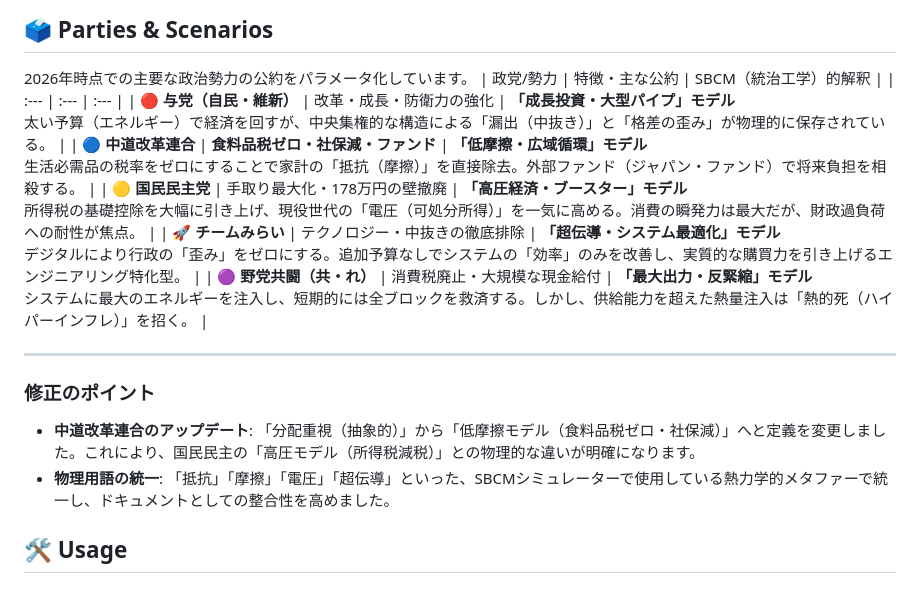
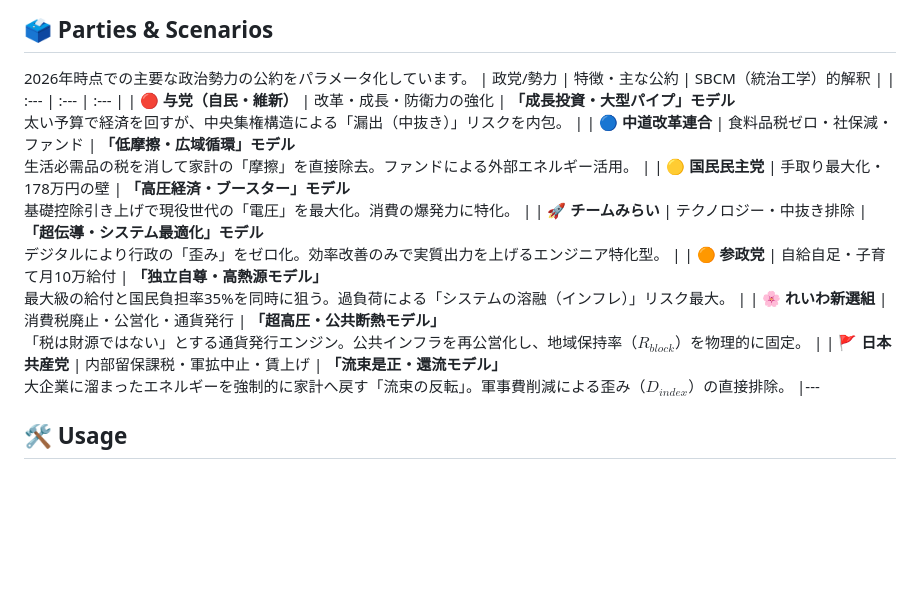
Before and after one commit to SBCM-Alliance/Political-party-matching-style-simulator, a Markdown page: README.md, the part around the change. Rendered like a GitHub page; blank space fills up the shorter version.

```diff
--- a/README.md
+++ b/README.md
@@ -45,17 +45,14 @@
 2026年時点での主要な政治勢力の公約をパラメータ化しています。
 | 政党/勢力 | 特徴・主な公約 | SBCM（統治工学）的解釈 |
 | :--- | :--- | :--- |
-| **🔴 与党（自民・維新）** | 改革・成長・防衛力の強化 | **「成長投資・大型パイプ」モデル**<br>太い予算（エネルギー）で経済を回すが、中央集権的な構造による「漏出（中抜き）」と「格差の歪み」が物理的に保存されている。 |
-| **🔵 中道改革連合** | **食料品税ゼロ・社保減・ファンド** | **「低摩擦・広域循環」モデル**<br>生活必需品の税率をゼロにすることで家計の「抵抗（摩擦）」を直接除去。外部ファンド（ジャパン・ファンド）で将来負担を相殺する。 |
-| **🟡 国民民主党** | 手取り最大化・178万円の壁撤廃 | **「高圧経済・ブースター」モデル**<br>所得税の基礎控除を大幅に引き上げ、現役世代の「電圧（可処分所得）」を一気に高める。消費の瞬発力は最大だが、財政過負荷への耐性が焦点。 |
-| **🚀 チームみらい** | テクノロジー・中抜きの徹底排除 | **「超伝導・システム最適化」モデル**<br>デジタルにより行政の「歪み」をゼロにする。追加予算なしでシステムの「効率」のみを改善し、実質的な購買力を引き上げるエンジニアリング特化型。 |
-| **🟣 野党共闘（共・れ）** | 消費税廃止・大規模な現金給付 | **「最大出力・反緊縮」モデル**<br>システムに最大のエネルギーを注入し、短期的には全ブロックを救済する。しかし、供給能力を超えた熱量注入は「熱的死（ハイパーインフレ）」を招く。 |
+| **🔴 与党（自民・維新）** | 改革・成長・防衛力の強化 | **「成長投資・大型パイプ」モデル**<br>太い予算で経済を回すが、中央集権構造による「漏出（中抜き）」リスクを内包。 |
+| **🔵 中道改革連合** | 食料品税ゼロ・社保減・ファンド | **「低摩擦・広域循環」モデル**<br>生活必需品の税を消して家計の「摩擦」を直接除去。ファンドによる外部エネルギー活用。 |
+| **🟡 国民民主党** | 手取り最大化・178万円の壁 | **「高圧経済・ブースター」モデル**<br>基礎控除引き上げで現役世代の「電圧」を最大化。消費の爆発力に特化。 |
+| **🚀 チームみらい** | テクノロジー・中抜き排除 | **「超伝導・システム最適化」モデル**<br>デジタルにより行政の「歪み」をゼロ化。効率改善のみで実質出力を上げるエンジニア特化型。 |
+| **🟠 参政党** | 自給自足・子育て月10万給付 | **「独立自尊・高熱源モデル」**<br>最大級の給付と国民負担率35%を同時に狙う。過負荷による「システムの溶融（インフレ）」リスク最大。 |
+| **🌸 れいわ新選組** | 消費税廃止・公営化・通貨発行 | **「超高圧・公共断熱モデル」**<br>「税は財源ではない」とする通貨発行エンジン。公共インフラを再公営化し、地域保持率（$R_{block}$）を物理的に固定。 |
+| **🚩 日本共産党** | 内部留保課税・軍拡中止・賃上げ | **「流束是正・還流モデル」**<br>大企業に溜まったエネルギーを強制的に家計へ戻す「流束の反転」。軍事費削減による歪み（$D_{index}$）の直接排除。 |---
 
----
-
-### 修正のポイント
-*   **中道改革連合のアップデート**: 「分配重視（抽象的）」から「低摩擦モデル（食料品税ゼロ・社保減）」へと定義を変更しました。これにより、国民民主の「高圧モデル（所得税減税）」との物理的な違いが明確になります。
-*   **物理用語の統一**: 「抵抗」「摩擦」「電圧」「超伝導」といった、SBCMシミュレーターで使用している熱力学的メタファーで統一し、ドキュメントとしての整合性を高めました。
 ## 🛠️ Usage
 
 ### オンラインで試す
```
